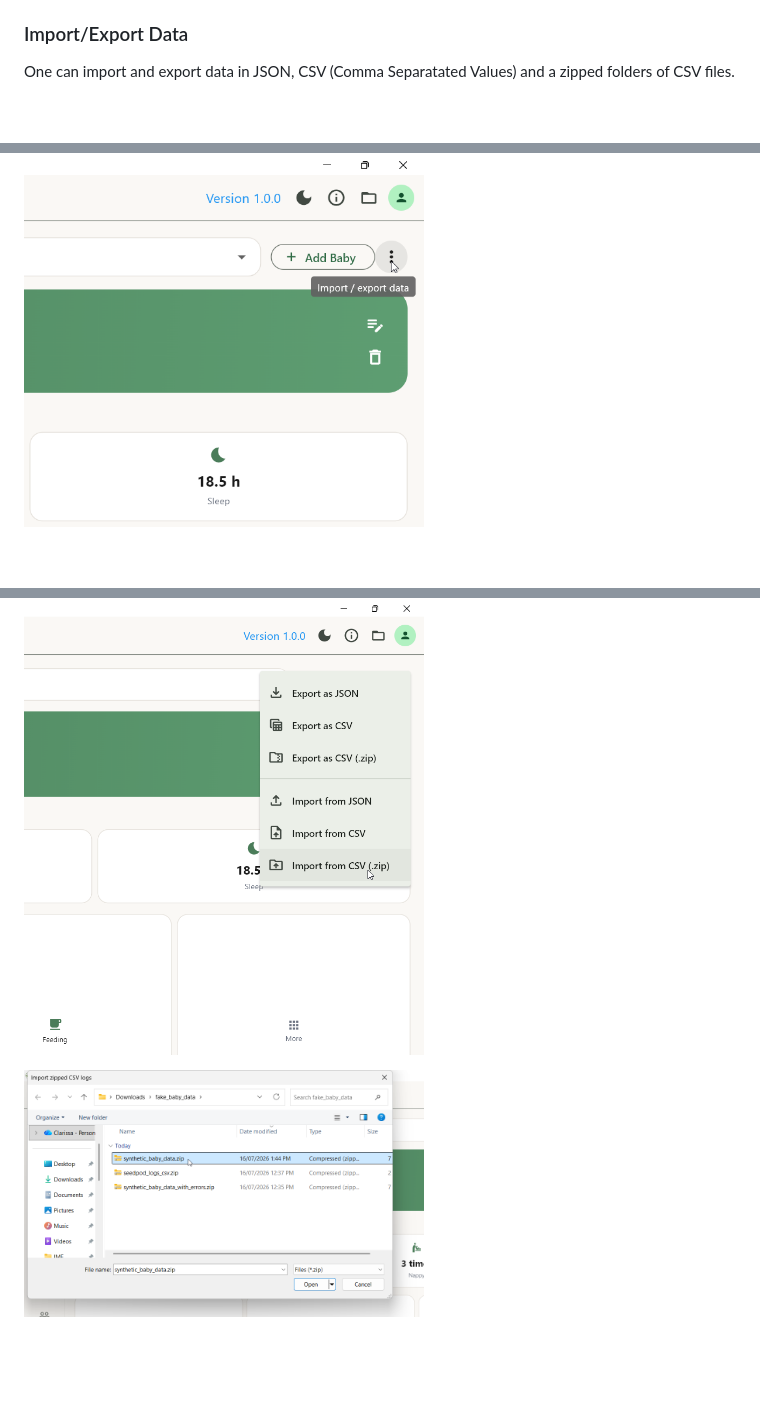
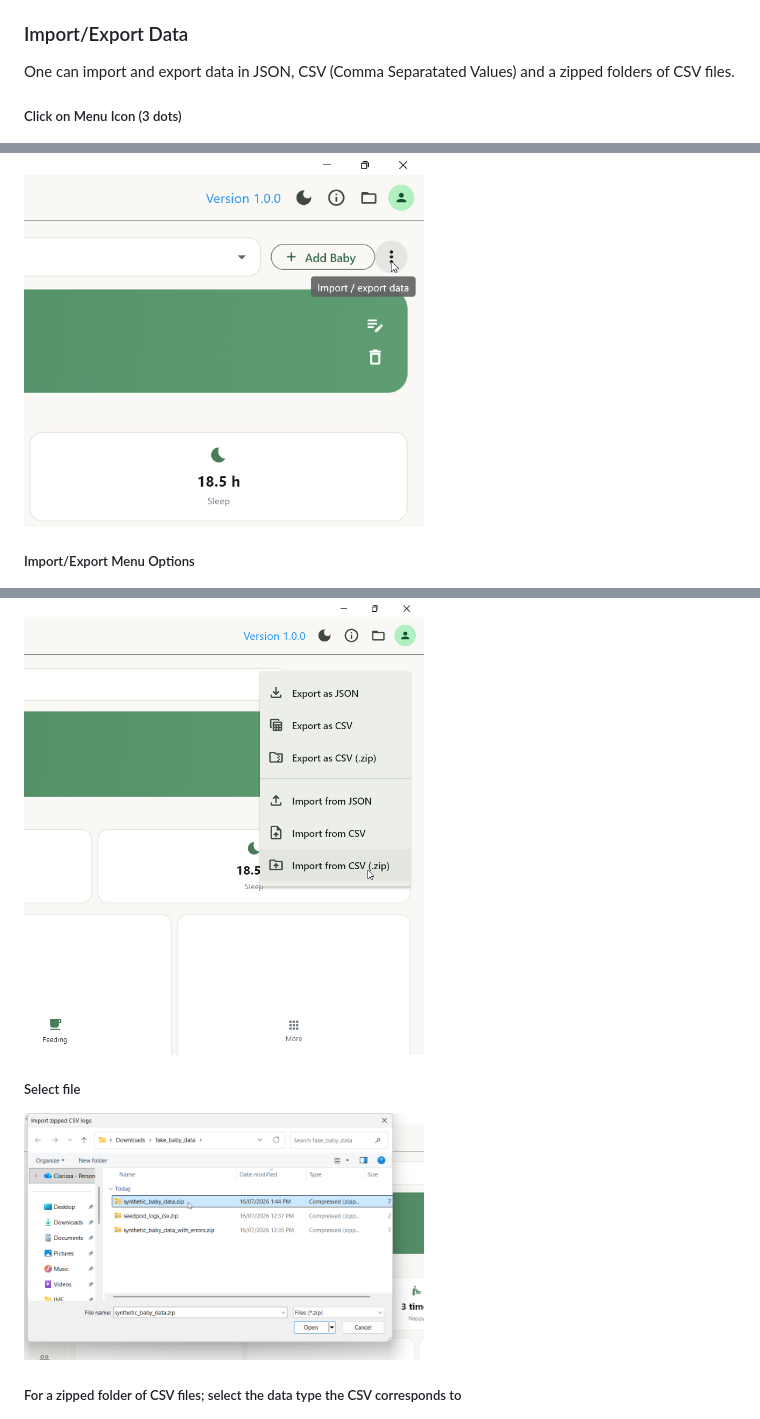
Before and after one commit to YidingQiu/seedpod, a Markdown page: README.md, 3 parts joined by grey strips. GitHub-like rendering; blank space fills up the shorter version.

Commit message:
Update README.md; Headers for Import/Export images

```diff
--- a/README.md
+++ b/README.md
@@ -189,21 +189,25 @@ Status progresses through: `applied` → `waitlisted` → `offered` → `enrolle
 
 One can import and export data in JSON, CSV (Comma Separatated Values) and a zipped folders of CSV files.
 
+##### Click on Menu Icon (3 dots)
 <img
     src="documentation/images/Location_of Import_Export_Menu.png"
     alt="Location of Import Export Menu; top right hand corner"
     width="400">
 
+##### Import/Export Menu Options
 <img
     src="documentation/images/Import_Export_Menu_Options.png"
     alt="Import/Export Menu Options"
     width="400">
 
+##### Select file
 <img
     src="documentation/images/Zipped_folder_selection.png"
     alt="Zipped folder selection"
     width="400">
 
+##### For a zipped folder of CSV files; select the data type the CSV corresponds to
 <img
     src="documentation/images/Select_CSV_type.png"
     alt="Select CSV type"
```
